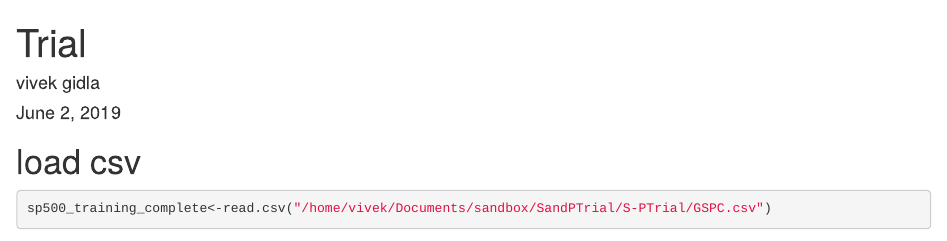
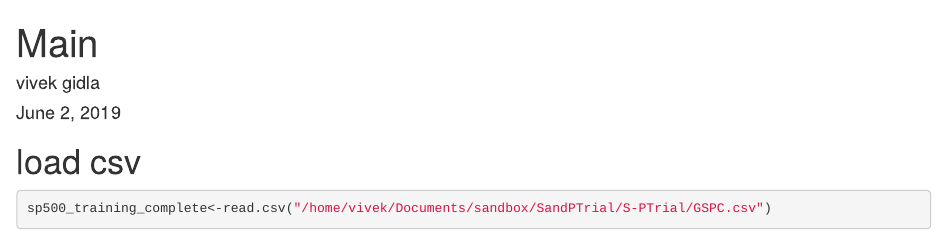
Before and after one commit to vivekster12/SP500, an R Markdown document (Main.Rmd): the page in a window 1100 px wide, from its top. Rendered offline with R 4.5, knitr and Pandoc, with nearby package versions; some code elsewhere in the file could not run offline; common packages that the code uses without loading them are loaded.

Commit message:
changed file name to main

```diff
--- a/trial.Rmd
+++ b/Main.Rmd
@@ -1,5 +1,5 @@
 ---
-title: "Trial"
+title: "Main"
 author: "vivek gidla"
 date: "June 2, 2019"
 output: html_document
```
